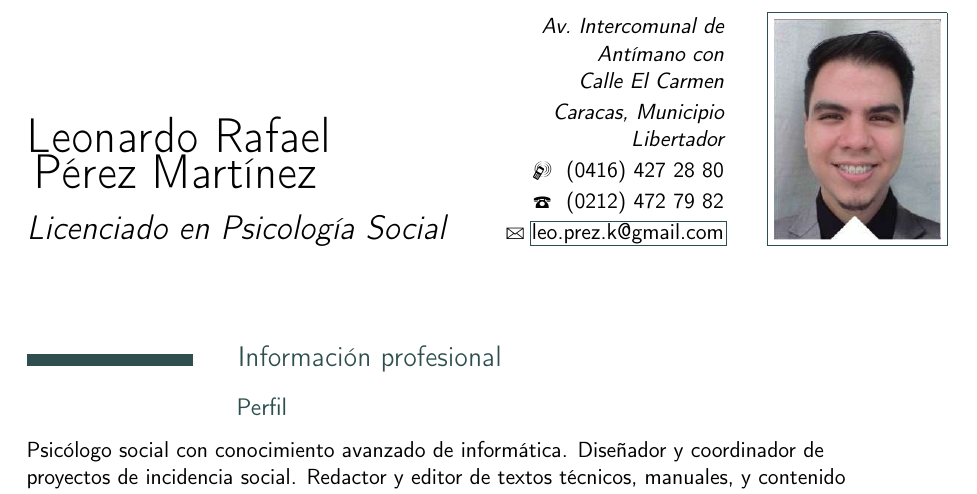
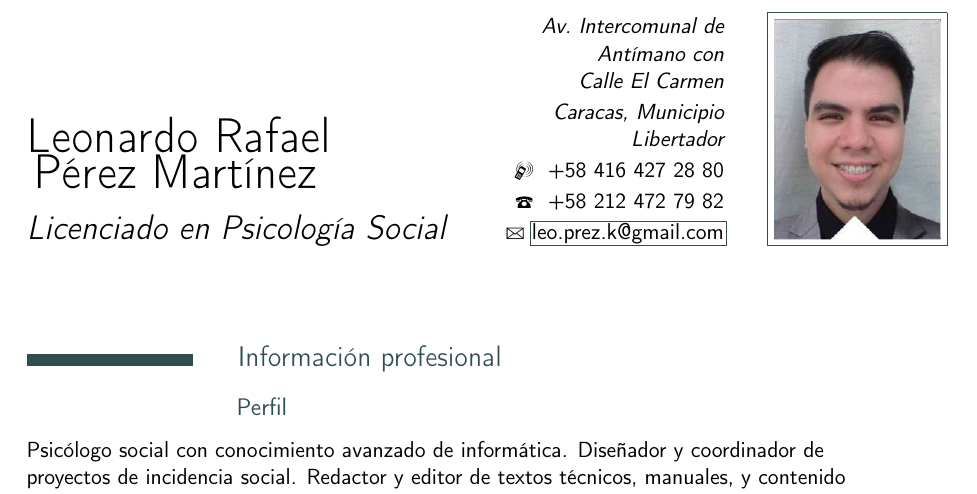
Before and after one commit to stringdom/CVLeonardo-Koma, a LaTeX CV (CV-Leonardo.tex): part of page 1 of 2, cut so that both start at the same text. Compiled offline with pdfLaTeX.

Commit message:
Números de contacto internacional

```diff
--- a/CV-Leonardo.tex
+++ b/CV-Leonardo.tex
@@ -7,8 +7,8 @@
 \renewcommand*\acadtitle{Licenciado en Psicología Social}
 \renewcommand*\firstname{Leonardo Rafael\\}
 \renewcommand*\familyname{Pérez Martínez}
-\renewcommand*\mobile{(0416) 427 28 80}
-\renewcommand*\phonenr{(0212) 472 79 82}
+\renewcommand*\mobile{+58 416 427 28 80}
+\renewcommand*\phonenr{+58 212 472 79 82}
 \renewcommand*\email{leo.prez.k@gmail.com}
 \renewcommand*\addressstreet{Av.~Intercomunal de Antímano con Calle~El~Carmen}
 \renewcommand*\addresscity{Caracas, Municipio Libertador}
```
Also changed, not shown: CV-Leonardo Pérez.pdf (deleted), CV-Leonardo.pdf (added), Carta de intención IRC Leonardo Pérez.pdf (deleted), cartaIRC.pdf (added), 1 other file.
